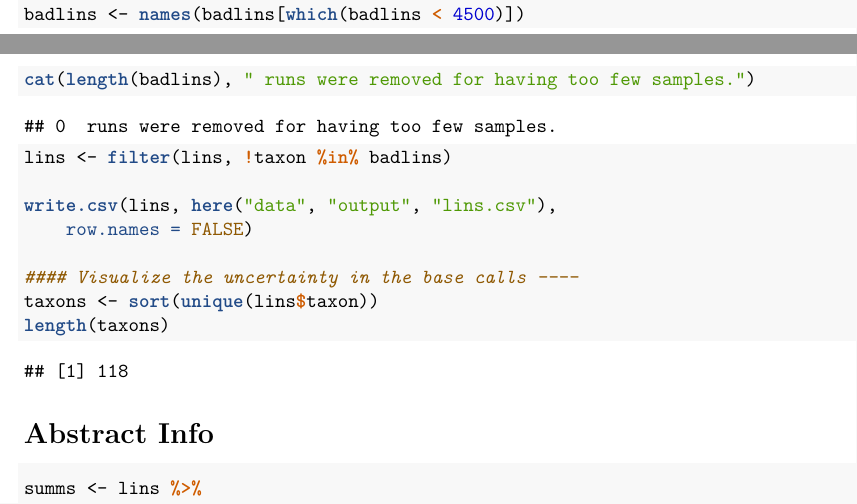
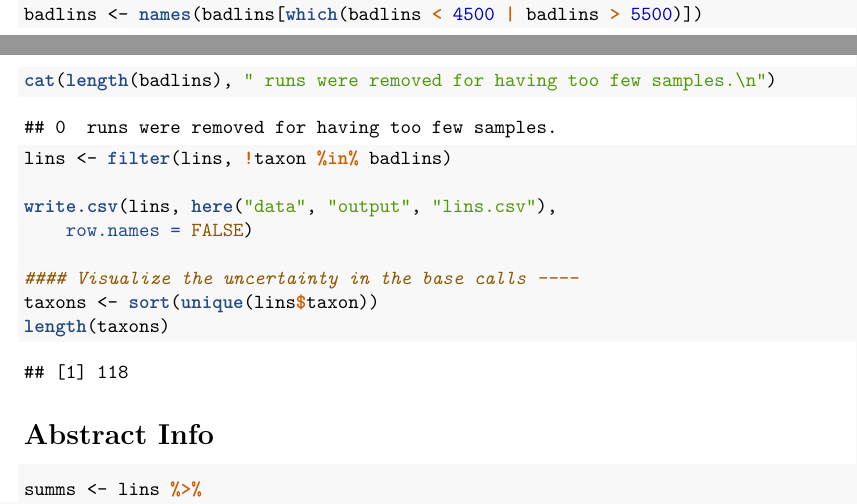
Before and after one commit to PoonLab/sup, a LaTeX document (figures/pangolin_results_report.tex): two parts of pages 1 and 2 of 5, joined at a grey line, cut so that both start at the same text. Compiled offline with pdfLaTeX.

```diff
--- a/figures/pangolin_results_report.tex
+++ b/figures/pangolin_results_report.tex
@@ -113,7 +113,7 @@
 
 \title{Results of PangoVis}
 \author{Devan Becker}
-\date{2021-08-25}
+\date{2021-10-04}
 
 \begin{document}
 \maketitle
@@ -180,8 +180,8 @@
 \StringTok{    }\KeywordTok{mutate}\NormalTok{(}\DataTypeTok{taxon =} \KeywordTok{str\_replace}\NormalTok{(taxon, }\StringTok{"}\CharTok{\textbackslash{}\textbackslash{}}\StringTok{\_"}\NormalTok{, }\StringTok{""}\NormalTok{))}
 
 \NormalTok{badlins \textless{}{-}}\StringTok{ }\KeywordTok{table}\NormalTok{(lins}\OperatorTok{$}\NormalTok{taxon)}
-\NormalTok{badlins \textless{}{-}}\StringTok{ }\KeywordTok{names}\NormalTok{(badlins[}\KeywordTok{which}\NormalTok{(badlins }\OperatorTok{\textless{}}\StringTok{ }\DecValTok{4500}\NormalTok{)])}
-\KeywordTok{cat}\NormalTok{(}\KeywordTok{length}\NormalTok{(badlins), }\StringTok{" runs were removed for having too few samples."}\NormalTok{)}
+\NormalTok{badlins \textless{}{-}}\StringTok{ }\KeywordTok{names}\NormalTok{(badlins[}\KeywordTok{which}\NormalTok{(badlins }\OperatorTok{\textless{}}\StringTok{ }\DecValTok{4500} \OperatorTok{|}\StringTok{ }\NormalTok{badlins }\OperatorTok{\textgreater{}}\StringTok{ }\DecValTok{5500}\NormalTok{)])}
+\KeywordTok{cat}\NormalTok{(}\KeywordTok{length}\NormalTok{(badlins), }\StringTok{" runs were removed for having too few samples.}\CharTok{\textbackslash{}n}\StringTok{"}\NormalTok{)}
 \end{Highlighting}
 \end{Shaded}
 
```
Also changed, not shown: 1 other file.
